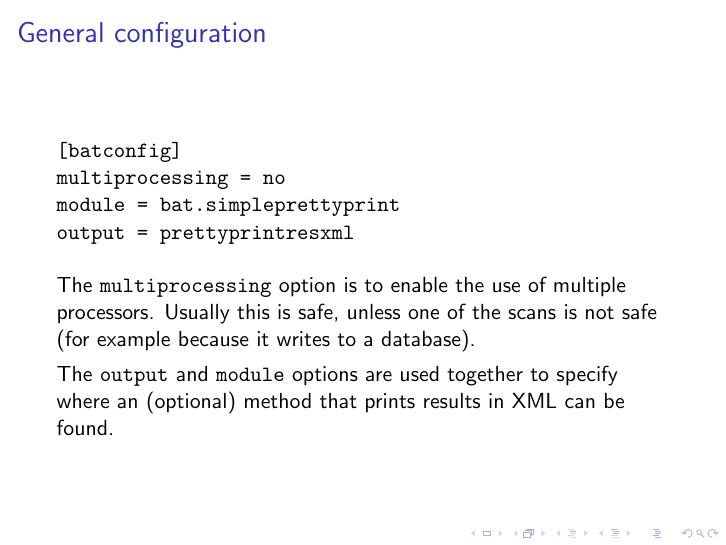
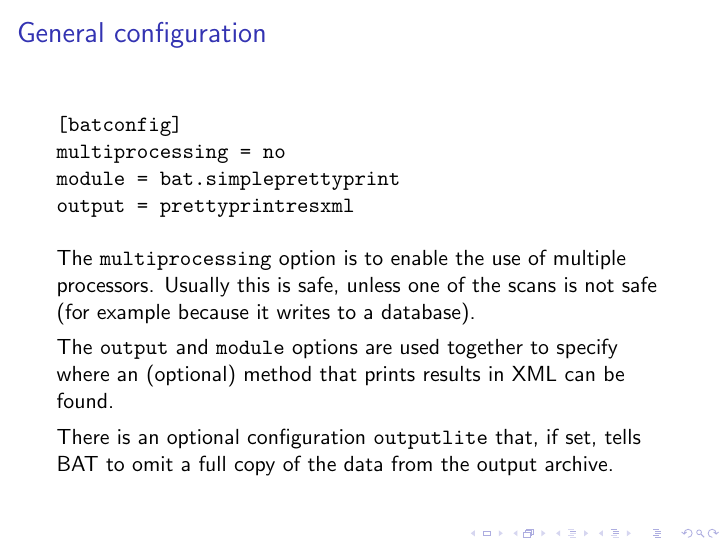
Before and after one commit to armijnhemel/binaryanalysis, LaTeX slides (doc/testsuite/bat-training3.tex): page 10 of 18. Compiled offline with pdfLaTeX.

Commit message:
update doc

```diff
--- a/doc/testsuite/bat-training3.tex
+++ b/doc/testsuite/bat-training3.tex
@@ -127,6 +127,8 @@ The \texttt{multiprocessing} option is to enable the use of multiple processors.
 
 The \texttt{output} and \texttt{module} options are used together to specify where an (optional) method that prints results in XML can be found.
 
+There is an optional configuration \texttt{outputlite} that, if set, tells BAT to omit a full copy of the data from the output archive.
+
 \end{frame}
 
 \frame{
```
